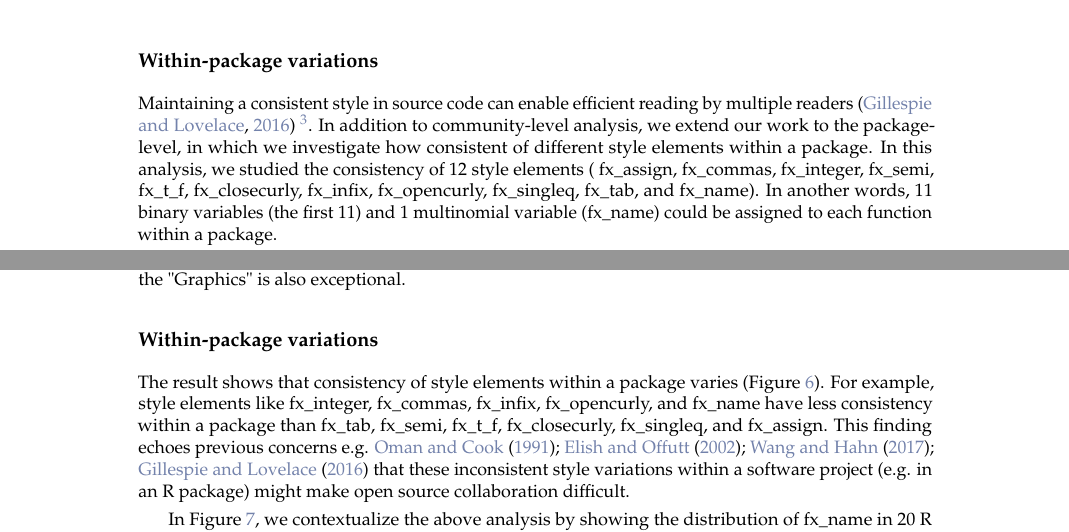
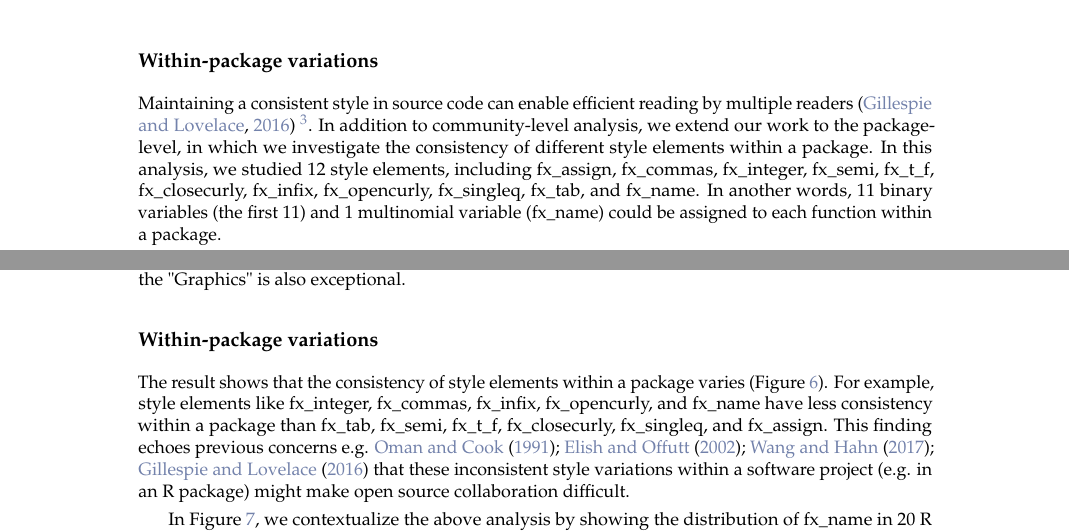
Before and after one commit to chainsawriot/rstyle, a LaTeX document (rjournal_submission/RJwrapper.tex, which reads rjournal_submission/yenetal.tex): two parts of pages 5 and 7 of 14, joined at a grey line, cut so that both start at the same text. Compiled offline with pdfLaTeX.

Commit message:
fix some minor grammar typos

```diff
--- a/rjournal_submission/yenetal.tex
+++ b/rjournal_submission/yenetal.tex
@@ -249,7 +249,7 @@ We selected the largest 20 communities for further analysis. The purpose of this
 
 \subsection{Within-package variations}
 
-Maintaining a consistent style in source code can enable efficient reading by multiple readers \citep{gillespie2016efficient} \footnote{Maintaining a consistent style is even thought to be a quality of a successful R programmer in \citet{gillespie2016efficient}.}. In addition to community-level analysis, we extend our work to the package-level, in which we investigate how consistent of different style elements within a package. In this analysis, we studied the consistency of 12 style elements ( fx\_assign, fx\_commas, fx\_integer, fx\_semi, fx\_t\_f, fx\_closecurly, fx\_infix, fx\_opencurly, fx\_singleq, fx\_tab, and fx\_name).  In another words, 11 binary variables (the first 11) and 1 multinomial variable (fx\_name) could be assigned to each function within a package.
+Maintaining a consistent style in source code can enable efficient reading by multiple readers \citep{gillespie2016efficient} \footnote{Maintaining a consistent style is even thought to be a quality of a successful R programmer in \citet{gillespie2016efficient}.}. In addition to community-level analysis, we extend our work to the package-level, in which we investigate the consistency of different style elements within a package. In this analysis, we studied 12 style elements, including fx\_assign, fx\_commas, fx\_integer, fx\_semi, fx\_t\_f, fx\_closecurly, fx\_infix, fx\_opencurly, fx\_singleq, fx\_tab, and fx\_name.  In another words, 11 binary variables (the first 11) and 1 multinomial variable (fx\_name) could be assigned to each function within a package.
 
 We quantified the package-level consistency of each style element within by computing the entropy for each style element. Given a style element S of an R package $R_{i}$, with possible n choices $s_{1}$, $\mathellipsis$ $s_{n}$ (e.g. n = 2 for binary; n = 7 for fx\_names), the entropy $H(S)$ is calculated as:
 
@@ -371,7 +371,7 @@ For the binary style-elements, local patterns are also observed (Figure~\ref{fig
 
 \subsection{Within-package variations}
 
-The result shows that consistency of style elements within a package varies (Figure~\ref{figure:fig6}). For example, style elements like fx\_integer, fx\_commas, fx\_infix, fx\_opencurly, and fx\_name have less consistency within a package than fx\_tab, fx\_semi, fx\_t\_f, fx\_closecurly, fx\_singleq, and fx\_assign. This finding echoes previous concerns e.g. \citet{oman, elish, wang, gillespie2016efficient} that these inconsistent style variations within a software project (e.g. in an R package) might make open source collaboration difficult.
+The result shows that the consistency of style elements within a package varies (Figure~\ref{figure:fig6}). For example, style elements like fx\_integer, fx\_commas, fx\_infix, fx\_opencurly, and fx\_name have less consistency within a package than fx\_tab, fx\_semi, fx\_t\_f, fx\_closecurly, fx\_singleq, and fx\_assign. This finding echoes previous concerns e.g. \citet{oman, elish, wang, gillespie2016efficient} that these inconsistent style variations within a software project (e.g. in an R package) might make open source collaboration difficult.
 
 \begin{figure}[htbp]
   \centering
```
